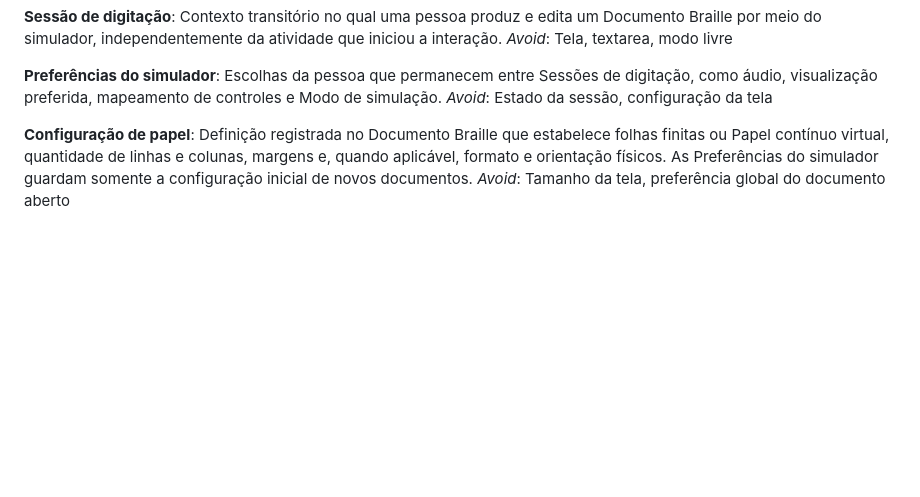
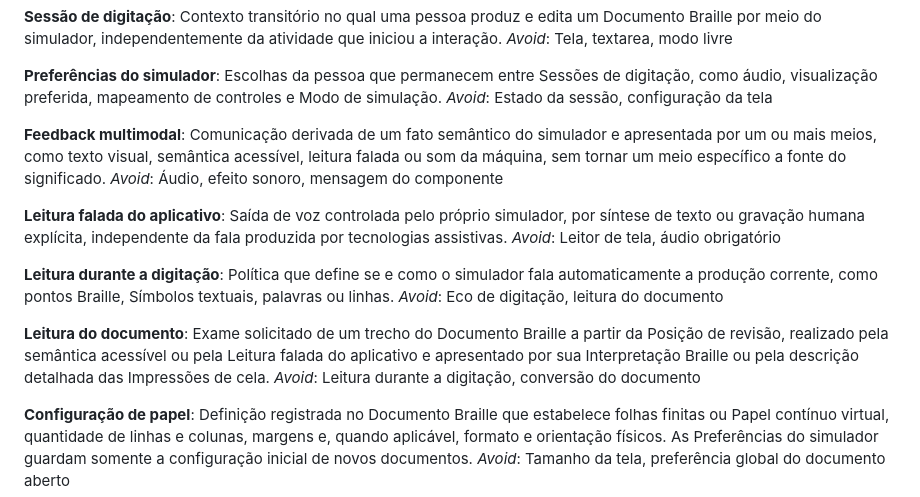
Before and after one commit to DavidGomesh/den-braille-typewriter, a Markdown page: CONTEXT.md, the part around the change. GitHub-like rendering; blank space fills up the shorter version.

Commit message:
docs(audio): documenta feedback multimodal

```diff
--- a/CONTEXT.md
+++ b/CONTEXT.md
@@ -39,6 +39,22 @@ _Avoid_: Tela, textarea, modo livre
 **Preferências do simulador**:
 Escolhas da pessoa que permanecem entre Sessões de digitação, como áudio, visualização preferida, mapeamento de controles e Modo de simulação.
 _Avoid_: Estado da sessão, configuração da tela
+
+**Feedback multimodal**:
+Comunicação derivada de um fato semântico do simulador e apresentada por um ou mais meios, como texto visual, semântica acessível, leitura falada ou som da máquina, sem tornar um meio específico a fonte do significado.
+_Avoid_: Áudio, efeito sonoro, mensagem do componente
+
+**Leitura falada do aplicativo**:
+Saída de voz controlada pelo próprio simulador, por síntese de texto ou gravação humana explícita, independente da fala produzida por tecnologias assistivas.
+_Avoid_: Leitor de tela, áudio obrigatório
+
+**Leitura durante a digitação**:
+Política que define se e como o simulador fala automaticamente a produção corrente, como pontos Braille, Símbolos textuais, palavras ou linhas.
+_Avoid_: Eco de digitação, leitura do documento
+
+**Leitura do documento**:
+Exame solicitado de um trecho do Documento Braille a partir da Posição de revisão, realizado pela semântica acessível ou pela Leitura falada do aplicativo e apresentado por sua Interpretação Braille ou pela descrição detalhada das Impressões de cela.
+_Avoid_: Leitura durante a digitação, conversão do documento
 
 **Configuração de papel**:
 Definição registrada no Documento Braille que estabelece folhas finitas ou Papel contínuo virtual, quantidade de linhas e colunas, margens e, quando aplicável, formato e orientação físicos. As Preferências do simulador guardam somente a configuração inicial de novos documentos.
```
Also changed, not shown: docs/adr/0005-feedback-semantico-com-saidas-substituiveis.md (added, +15 -0 lines).
